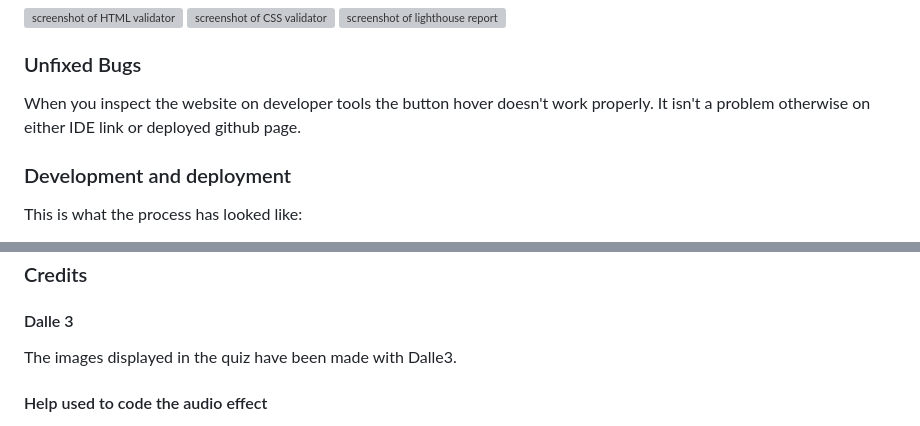
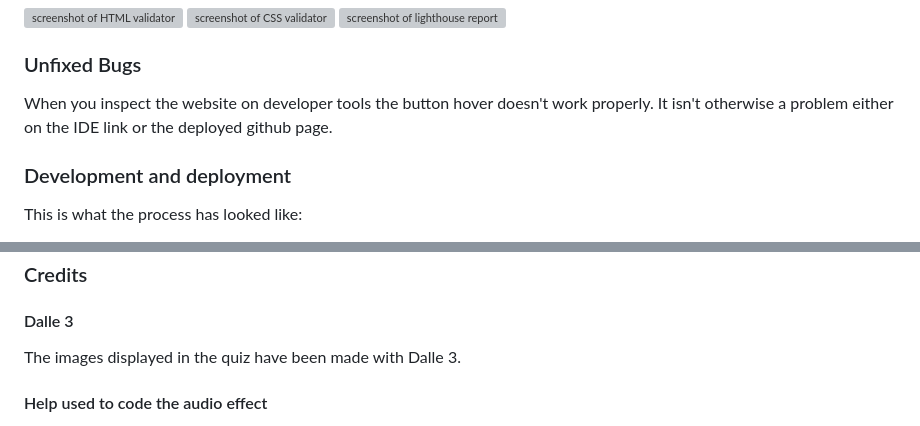
Before and after one commit to Ikayherce/guess_the_ai_prompt, a Markdown page: README.md, 2 parts joined by grey strips. GitHub-like rendering; grey boxes are pictures that could not be loaded.

Commit message:
add text to readme

```diff
--- a/README.md
+++ b/README.md
@@ -87,7 +87,7 @@ On laptop devices the cursor image is a colorful pastel wand. I chose it to add
  ![screenshot of lighthouse report](assets/readmeimages/lighthouse.png)
 
 ### Unfixed Bugs
-When you inspect the website on developer tools the button hover doesn't work properly. It isn't a problem otherwise on either IDE link or deployed github page.
+When you inspect the website on developer tools the button hover doesn't work properly. It isn't otherwise a problem either on the IDE link or the deployed github page.
 
 ### Development and deployment
 This is what the process has looked like:
@@ -102,7 +102,7 @@ This is what the process has looked like:
 
 ### Credits
 #### Dalle 3
-The images displayed in the quiz have been made with Dalle3.
+The images displayed in the quiz have been made with Dalle 3.
 
 #### Help used to code the audio effect
 
```
Also changed, not shown: other parts of README.md (+1 -1 lines).
